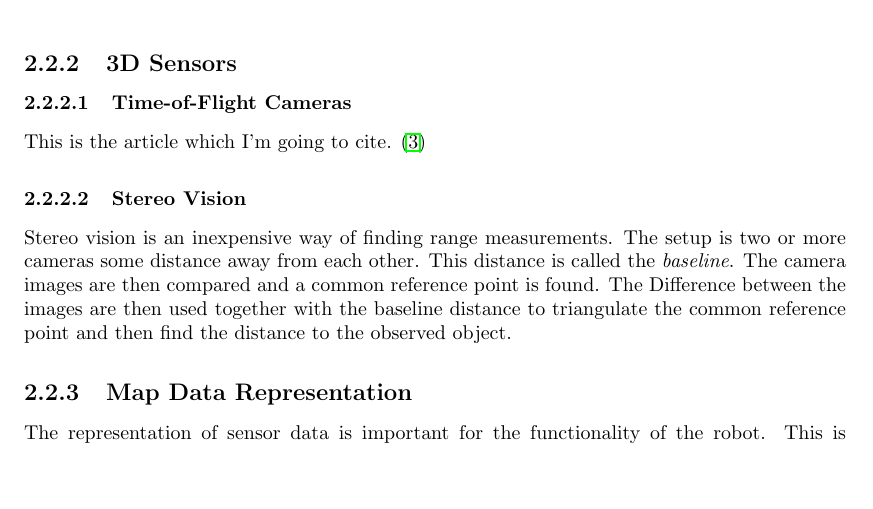
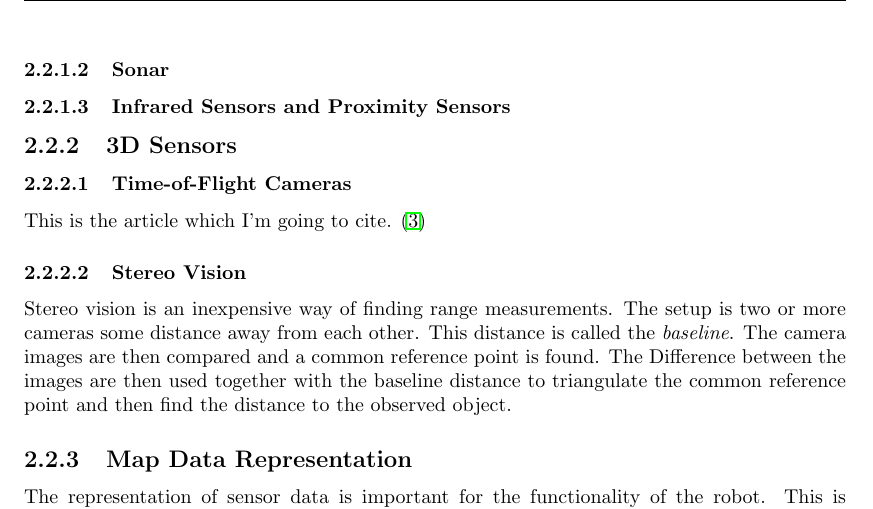
Before and after one commit to agarmo/MasterThesis, a LaTeX thesis (report/thesis.tex, which reads report/chap2-background.tex): part of page 16 of 33, cut at the place of the change, the shorter picture padded with empty space. Compiled offline with pdfLaTeX.

Commit message:
Finished for the day. Now back in Norway!

```diff
--- a/report/chap2-background.tex
+++ b/report/chap2-background.tex
@@ -47,6 +47,11 @@ proportional to the distance the light traveled.
 
 \paragraph{Frequency Modulated Continuous Wave}
 
+
+\subsubsection{Sonar}
+
+
+\subsubsection{Infrared Sensors and Proximity Sensors}
 
 
 \subsection{3D Sensors}
```
